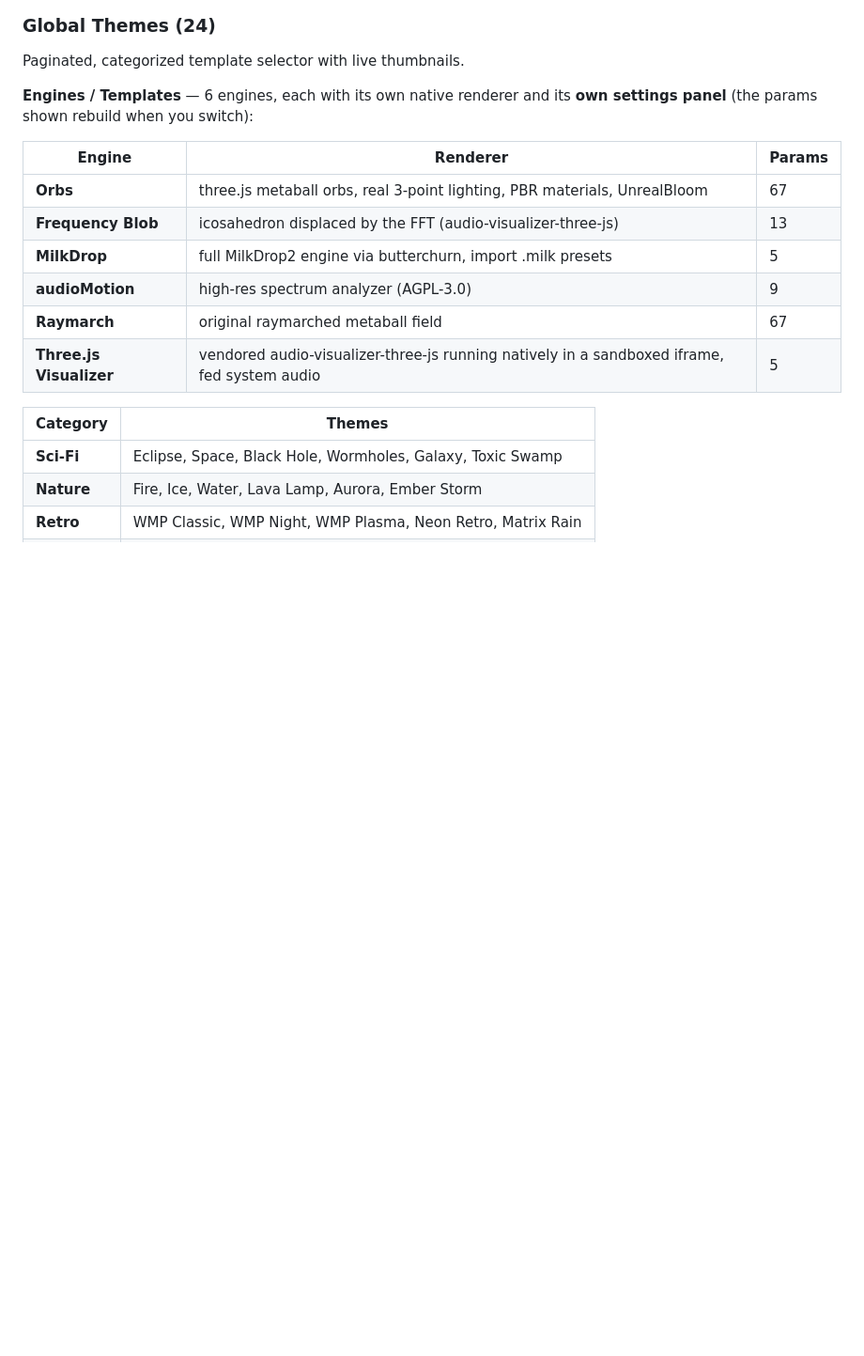
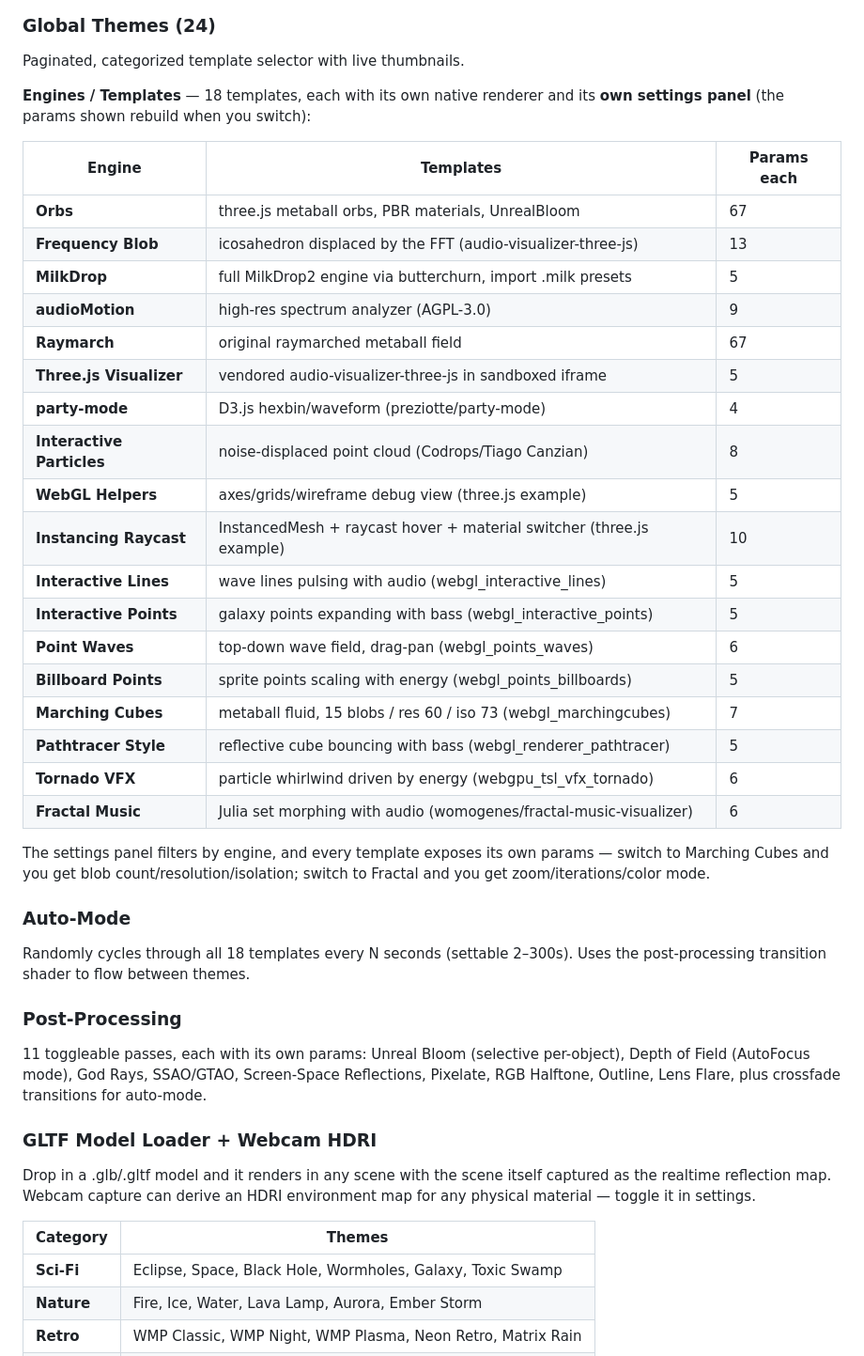
Before and after one commit to DrGekoz/Magnetosphere-Reborn, a Markdown page: README.md, the part around the change. Shown at 94% size. Rendered like a GitHub page; blank space fills up the shorter version.

Commit message:
README: 18 templates, auto-mode, post-processing, GLTF loader, webcam HDRI docs

```diff
--- a/README.md
+++ b/README.md
@@ -99,16 +99,42 @@ A **Demo mode** (synthesized beat) is built in as a fallback when no audio is pl
 
 Paginated, categorized template selector with live thumbnails.
 
-**Engines / Templates** — 6 engines, each with its own native renderer and its **own settings panel** (the params shown rebuild when you switch):
+**Engines / Templates** — 18 templates, each with its own native renderer and its **own settings panel** (the params shown rebuild when you switch):
 
-| Engine | Renderer | Params |
+| Engine | Templates | Params each |
 |---|---|---|
-| **Orbs** | three.js metaball orbs, real 3-point lighting, PBR materials, UnrealBloom | 67 |
+| **Orbs** | three.js metaball orbs, PBR materials, UnrealBloom | 67 |
 | **Frequency Blob** | icosahedron displaced by the FFT (audio-visualizer-three-js) | 13 |
 | **MilkDrop** | full MilkDrop2 engine via butterchurn, import .milk presets | 5 |
 | **audioMotion** | high-res spectrum analyzer (AGPL-3.0) | 9 |
 | **Raymarch** | original raymarched metaball field | 67 |
-| **Three.js Visualizer** | vendored audio-visualizer-three-js running natively in a sandboxed iframe, fed system audio | 5 |
+| **Three.js Visualizer** | vendored audio-visualizer-three-js in sandboxed iframe | 5 |
+| **party-mode** | D3.js hexbin/waveform (preziotte/party-mode) | 4 |
+| **Interactive Particles** | noise-displaced point cloud (Codrops/Tiago Canzian) | 8 |
+| **WebGL Helpers** | axes/grids/wireframe debug view (three.js example) | 5 |
+| **Instancing Raycast** | InstancedMesh + raycast hover + material switcher (three.js example) | 10 |
+| **Interactive Lines** | wave lines pulsing with audio (webgl_interactive_lines) | 5 |
+| **Interactive Points** | galaxy points expanding with bass (webgl_interactive_points) | 5 |
+| **Point Waves** | top-down wave field, drag-pan (webgl_points_waves) | 6 |
+| **Billboard Points** | sprite points scaling with energy (webgl_points_billboards) | 5 |
+| **Marching Cubes** | metaball fluid, 15 blobs / res 60 / iso 73 (webgl_marchingcubes) | 7 |
+| **Pathtracer Style** | reflective cube bouncing with bass (webgl_renderer_pathtracer) | 5 |
+| **Tornado VFX** | particle whirlwind driven by energy (webgpu_tsl_vfx_tornado) | 6 |
+| **Fractal Music** | Julia set morphing with audio (womogenes/fractal-music-visualizer) | 6 |
+
+The settings panel filters by engine, and every template exposes its own params — switch to Marching Cubes and you get blob count/resolution/isolation; switch to Fractal and you get zoom/iterations/color mode.
+
+### Auto-Mode
+
+Randomly cycles through all 18 templates every N seconds (settable 2–300s). Uses the post-processing transition shader to flow between themes.
+
+### Post-Processing
+
+11 toggleable passes, each with its own params: Unreal Bloom (selective per-object), Depth of Field (AutoFocus mode), God Rays, SSAO/GTAO, Screen-Space Reflections, Pixelate, RGB Halftone, Outline, Lens Flare, plus crossfade transitions for auto-mode.
+
+### GLTF Model Loader + Webcam HDRI
+
+Drop in a .glb/.gltf model and it renders in any scene with the scene itself captured as the realtime reflection map. Webcam capture can derive an HDRI environment map for any physical material — toggle it in settings.
 
 | Category | Themes |
 |---|---|
```
